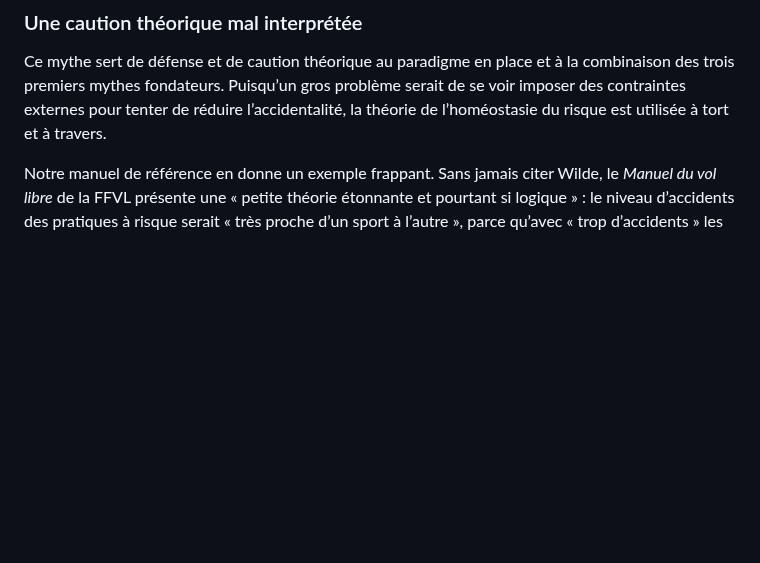
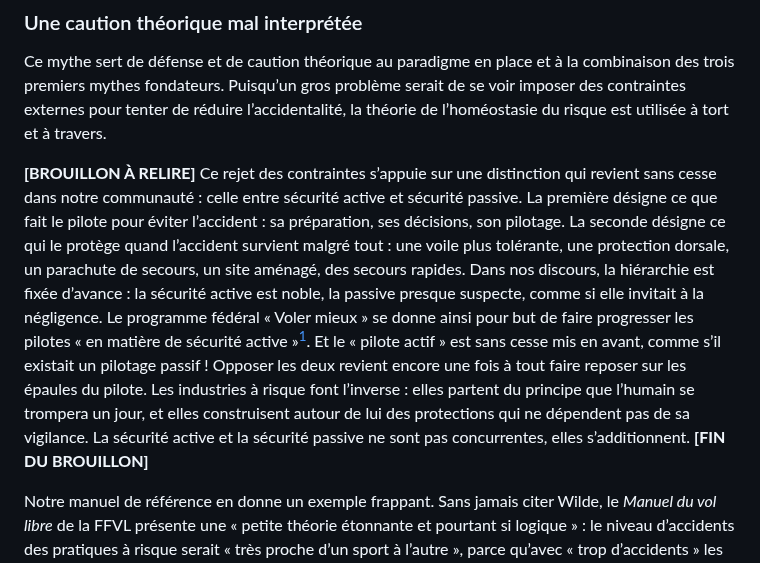
Before and after one commit to julien66/pgsecurite, a Markdown page: chapitres/16-mythe-5.md, the part around one of its changes. Drawn GitHub-style; blank space fills up the shorter version.

Commit message:
Mythe 5 : sécurité active contre sécurité passive (brouillon)
Co-Authored-By: Claude Opus 5.5 <noreply@anthropic.com>
Claude-Session: https://claude.ai/code/session_019ak1B9Q8zoNxpUUcx4WBLJ

```diff
--- a/chapitres/16-mythe-5.md
+++ b/chapitres/16-mythe-5.md
@@ -5,6 +5,8 @@ La théorie de l’homéostasie du risque rend impossible la réduction de l’a
 ### Une caution théorique mal interprétée
 
 Ce mythe sert de défense et de caution théorique au paradigme en place et à la combinaison des trois premiers mythes fondateurs. Puisqu’un gros problème serait de se voir imposer des contraintes externes pour tenter de réduire l’accidentalité, la théorie de l’homéostasie du risque est utilisée à tort et à travers.
+
+**[BROUILLON À RELIRE]** Ce rejet des contraintes s’appuie sur une distinction qui revient sans cesse dans notre communauté : celle entre sécurité active et sécurité passive. La première désigne ce que fait le pilote pour éviter l’accident : sa préparation, ses décisions, son pilotage. La seconde désigne ce qui le protège quand l’accident survient malgré tout : une voile plus tolérante, une protection dorsale, un parachute de secours, un site aménagé, des secours rapides. Dans nos discours, la hiérarchie est fixée d’avance : la sécurité active est noble, la passive presque suspecte, comme si elle invitait à la négligence. Le programme fédéral « Voler mieux » se donne ainsi pour but de faire progresser les pilotes « en matière de sécurité active »[^c-voler-mieux]. Et le « pilote actif » est sans cesse mis en avant, comme s’il existait un pilotage passif ! Opposer les deux revient encore une fois à tout faire reposer sur les épaules du pilote. Les industries à risque font l’inverse : elles partent du principe que l’humain se trompera un jour, et elles construisent autour de lui des protections qui ne dépendent pas de sa vigilance. La sécurité active et la sécurité passive ne sont pas concurrentes, elles s’additionnent. **[FIN DU BROUILLON]**
 
 Notre manuel de référence en donne un exemple frappant. Sans jamais citer Wilde, le *Manuel du vol libre* de la FFVL présente une « petite théorie étonnante et pourtant si logique » : le niveau d’accidents des pratiques à risque serait « très proche d’un sport à l’autre », parce qu’avec « trop d’accidents » les pratiquants réduisent leur prise de risque et qu’avec « pas assez » ils en prennent davantage. La conclusion qu’il en tire n’est pas collective, elle est individuelle : « Les statistiques existent, sont conformes à la théorie ci-dessus. À vous de ne pas en faire partie ! » Et le paragraphe se termine ainsi : « Ce n’est pas le risque attribué à un sport qui le rend dangereux, mais le niveau de vigilance de son pratiquant »[^c-manuel-homeostasie]. Le manuel ne dit pas de quelles statistiques il s’agit, et n’en cite aucune. Une théorie qui parle des leviers sur lesquels une société peut agir est ainsi réduite à une injonction faite à chacun : soyez vigilants, et l’accident tombera sur les autres.
 
```
Also changed, not shown: other parts of chapitres/16-mythe-5.md (+2 -0 lines).
